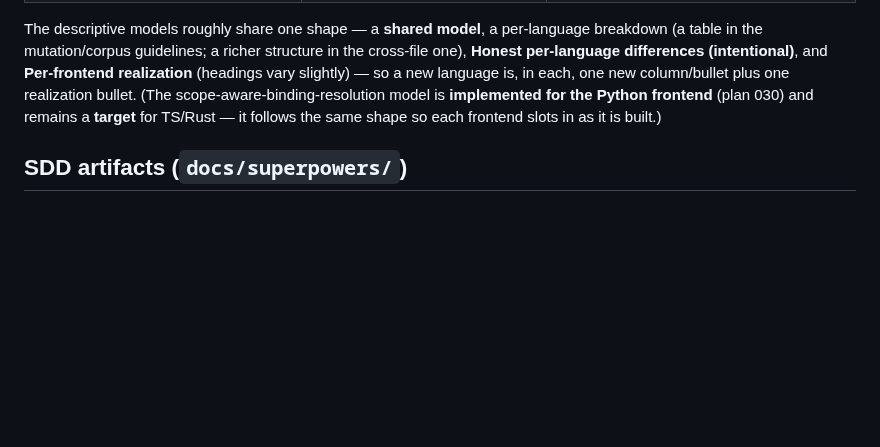
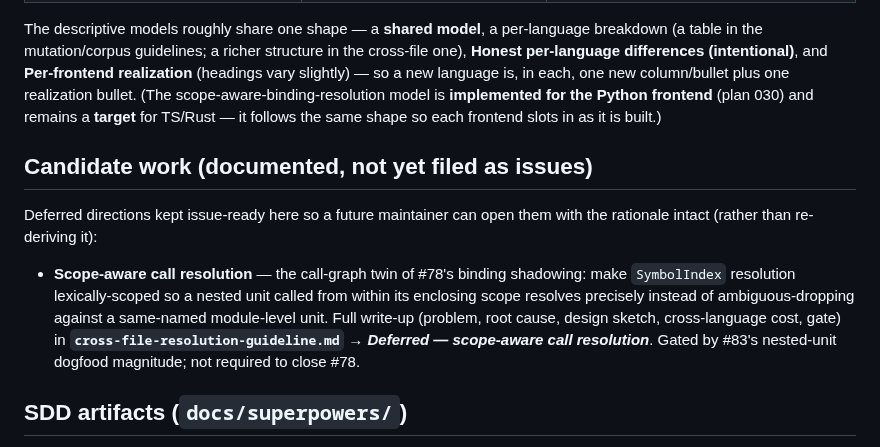
Before and after one commit to caasi/fxrank, a Markdown page: docs/README.md, the part around the change. GitHub-like rendering; blank space fills up the shorter version.

```diff
--- a/docs/README.md
+++ b/docs/README.md
@@ -47,6 +47,18 @@ realization bullet. (The scope-aware-binding-resolution model is **implemented f
 frontend** (plan 030) and remains a **target** for TS/Rust — it follows the same shape so
 each frontend slots in as it is built.)
 
+## Candidate work (documented, not yet filed as issues)
+
+Deferred directions kept issue-ready here so a future maintainer can open them with the
+rationale intact (rather than re-deriving it):
+
+- **Scope-aware call resolution** — the call-graph twin of #78's binding shadowing: make
+  `SymbolIndex` resolution lexically-scoped so a nested unit called from within its enclosing
+  scope resolves precisely instead of ambiguous-dropping against a same-named module-level unit.
+  Full write-up (problem, root cause, design sketch, cross-language cost, gate) in
+  **`cross-file-resolution-guideline.md` → *Deferred — scope-aware call resolution***. Gated by
+  #83's nested-unit dogfood magnitude; not required to close #78.
+
 ## SDD artifacts (`docs/superpowers/`)
 
 Numbered `NNN-*` spec/plan pairs share a 3-digit prefix (`specs/003-*` ↔ `plans/003-*`).
```
Also changed, not shown: docs/cross-file-resolution-guideline.md (+42 -0 lines).
